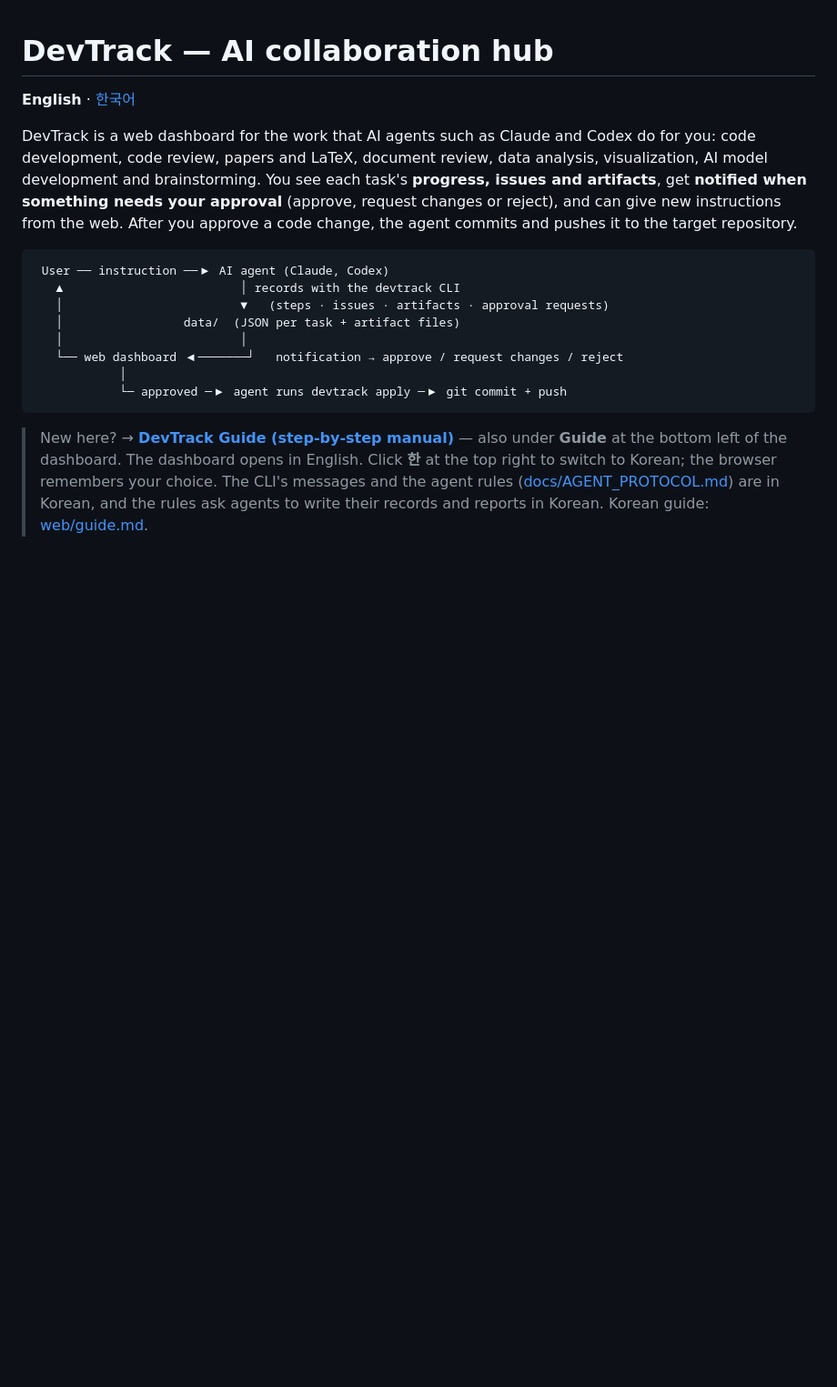
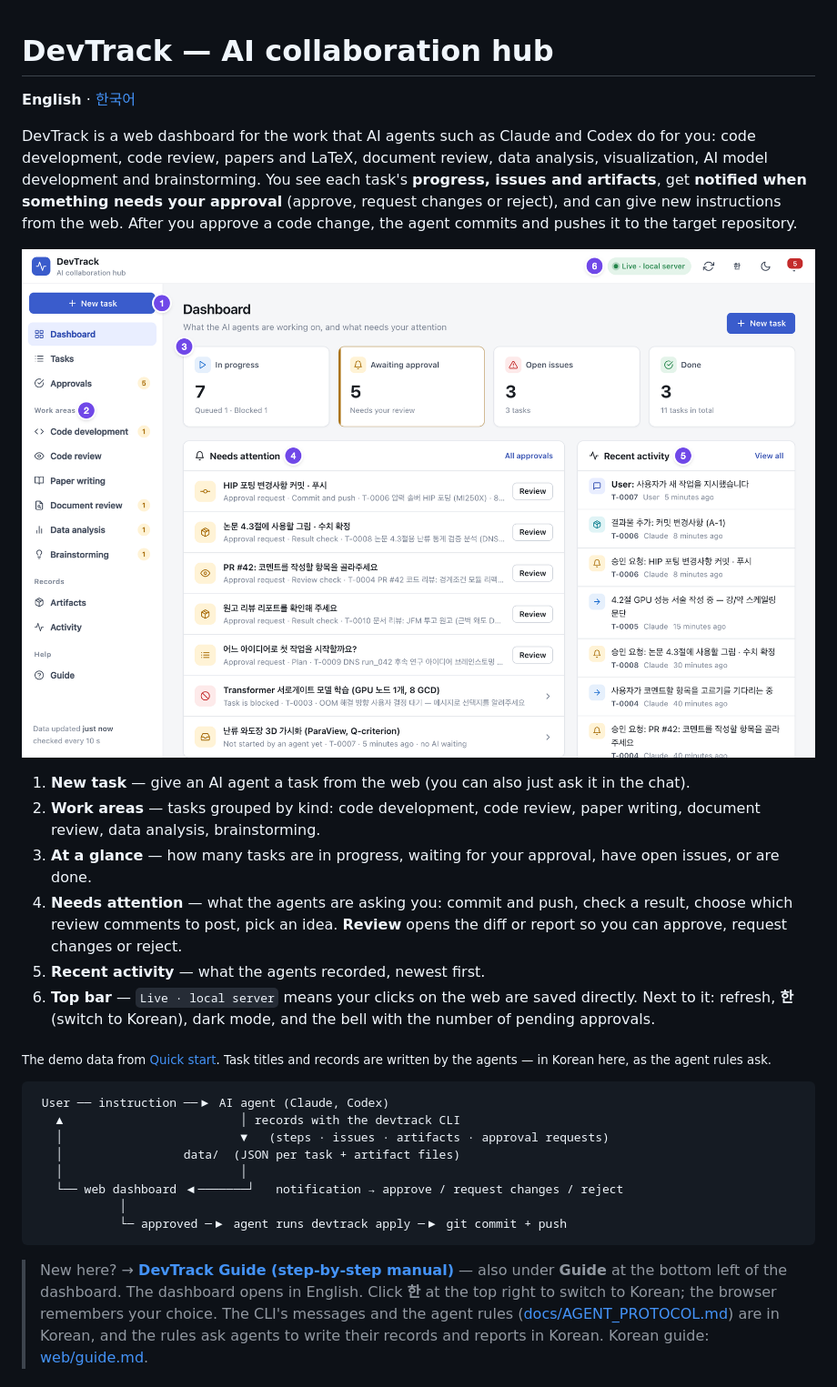
Before and after one commit to hyungyukang/DevTrack, a Markdown page: README.md, the part around the change. Shown at 91% size. Rendered like a GitHub page; pictures changed too: docs/images/dashboard.png (added); blank space fills up the shorter version.

````diff
--- a/README.md
+++ b/README.md
@@ -7,6 +7,18 @@ papers and LaTeX, document review, data analysis, visualization, AI model develo
 You see each task's **progress, issues and artifacts**, get **notified when something needs your approval** (approve,
 request changes or reject), and can give new instructions from the web. After you approve a code change, the agent commits and
 pushes it to the target repository.
+
+![The DevTrack dashboard showing the demo data in the English UI](docs/images/dashboard.png)
+
+1. **New task** — give an AI agent a task from the web (you can also just ask it in the chat).
+2. **Work areas** — tasks grouped by kind: code development, code review, paper writing, document review, data analysis, brainstorming.
+3. **At a glance** — how many tasks are in progress, waiting for your approval, have open issues, or are done.
+4. **Needs attention** — what the agents are asking you: commit and push, check a result, choose which review comments to post, pick an idea.
+   **Review** opens the diff or report so you can approve, request changes or reject.
+5. **Recent activity** — what the agents recorded, newest first.
+6. **Top bar** — `Live · local server` means your clicks on the web are saved directly. Next to it: refresh, **한** (switch to Korean), dark mode, and the bell with the number of pending approvals.
+
+<sub>The demo data from [Quick start](#quick-start-see-the-example-locally). Task titles and records are written by the agents — in Korean here, as the agent rules ask.</sub>
 
 ```text
  User ── instruction ──▶ AI agent (Claude, Codex)
````
Also changed, not shown: CLAUDE.md (+1 -0 lines), README.ko.md (+12 -0 lines), docs/images/dashboard.ko.png (added).
